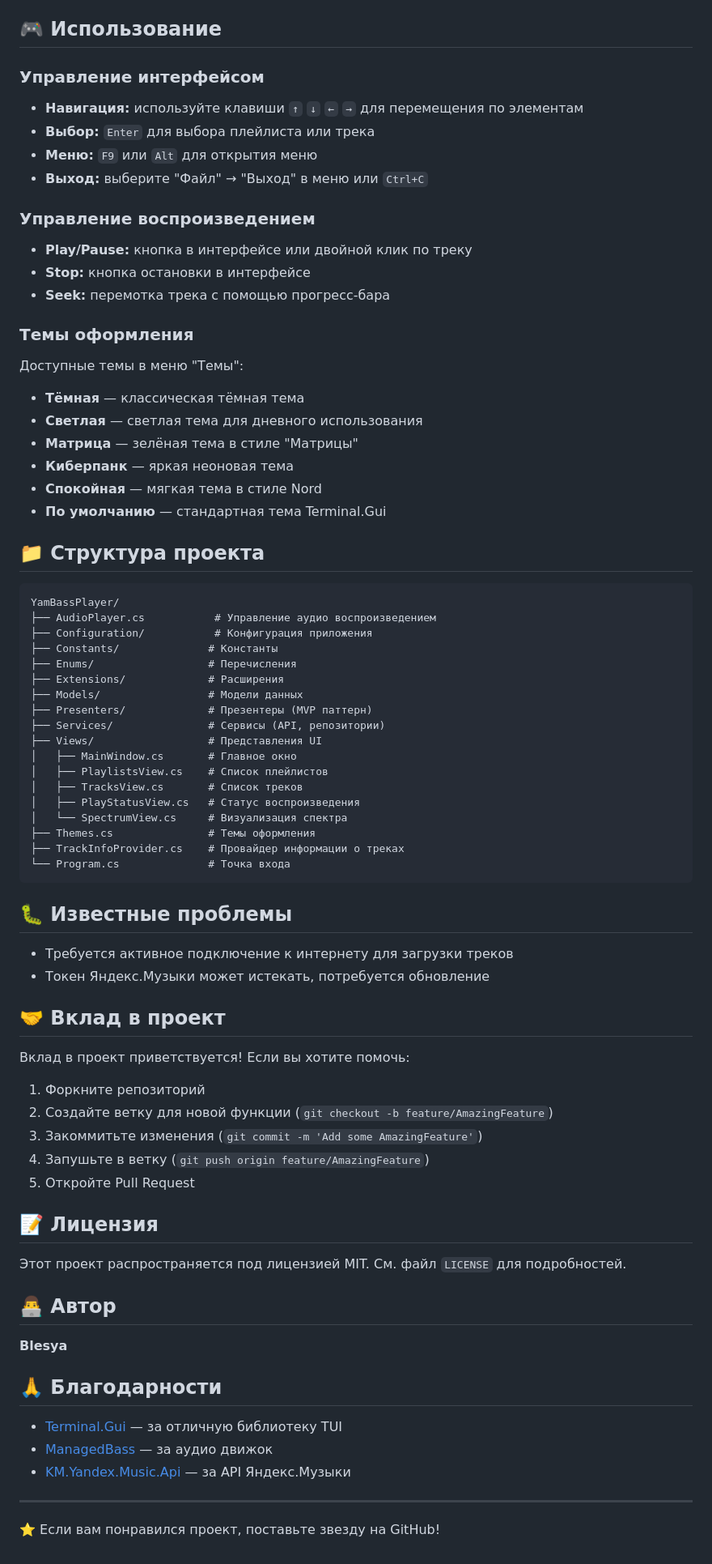
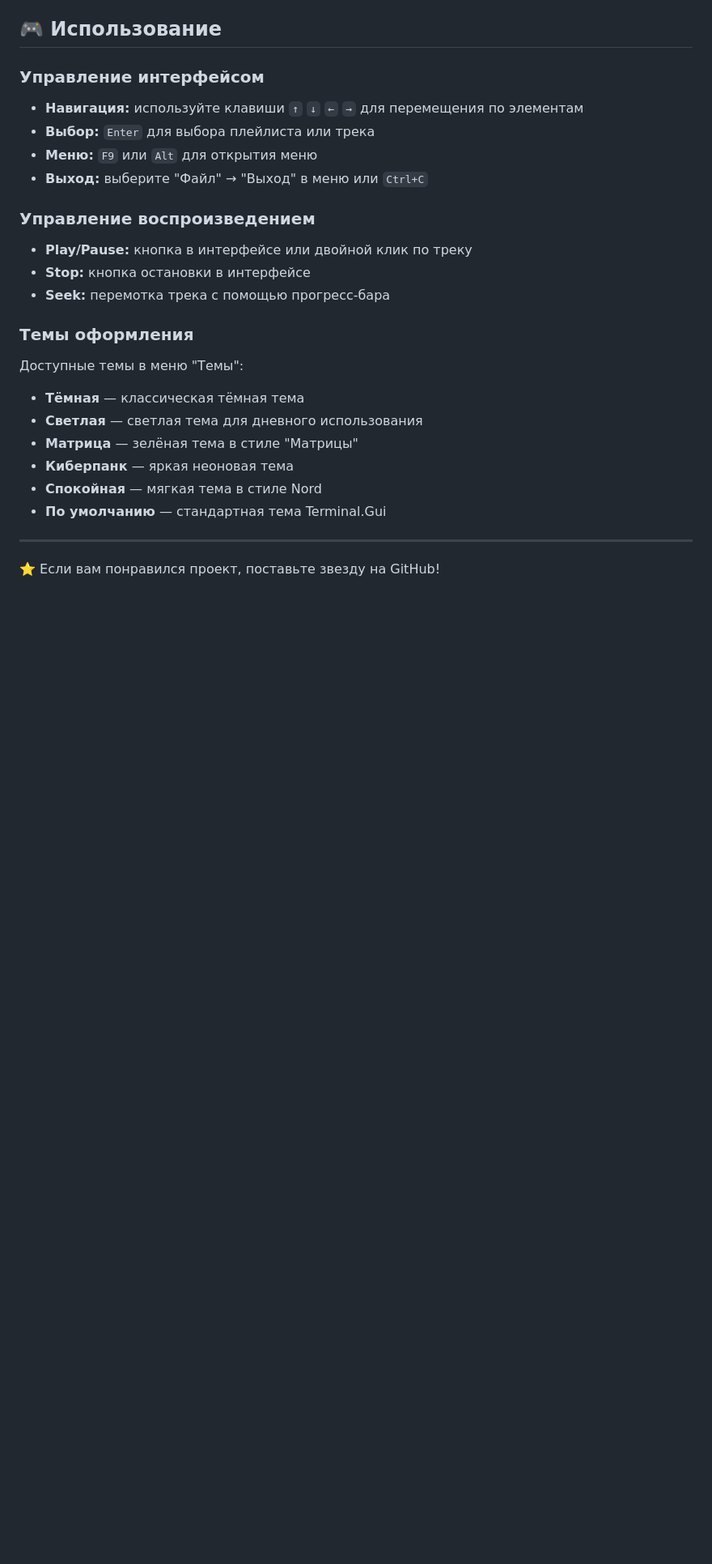
Before and after one commit to Blesya/YaBassPlayer, a Markdown page: README.md, the part around the change. Shown: that part at 81% size. GitHub-like rendering; blank space fills up the shorter version.

````diff
--- a/README.md
+++ b/README.md
@@ -109,58 +109,6 @@ YamBassPlayer — это кроссплатформенный музыкальн
 - **Спокойная** — мягкая тема в стиле Nord
 - **По умолчанию** — стандартная тема Terminal.Gui
 
-## 📁 Структура проекта
-
-```
-YamBassPlayer/
-├── AudioPlayer.cs           # Управление аудио воспроизведением
-├── Configuration/           # Конфигурация приложения
-├── Constants/              # Константы
-├── Enums/                  # Перечисления
-├── Extensions/             # Расширения
-├── Models/                 # Модели данных
-├── Presenters/             # Презентеры (MVP паттерн)
-├── Services/               # Сервисы (API, репозитории)
-├── Views/                  # Представления UI
-│   ├── MainWindow.cs       # Главное окно
-│   ├── PlaylistsView.cs    # Список плейлистов
-│   ├── TracksView.cs       # Список треков
-│   ├── PlayStatusView.cs   # Статус воспроизведения
-│   └── SpectrumView.cs     # Визуализация спектра
-├── Themes.cs               # Темы оформления
-├── TrackInfoProvider.cs    # Провайдер информации о треках
-└── Program.cs              # Точка входа
-```
-
-## 🐛 Известные проблемы
-
-- Требуется активное подключение к интернету для загрузки треков
-- Токен Яндекс.Музыки может истекать, потребуется обновление
-
-## 🤝 Вклад в проект
-
-Вклад в проект приветствуется! Если вы хотите помочь:
-
-1. Форкните репозиторий
-2. Создайте ветку для новой функции (`git checkout -b feature/AmazingFeature`)
-3. Закоммитьте изменения (`git commit -m 'Add some AmazingFeature'`)
-4. Запушьте в ветку (`git push origin feature/AmazingFeature`)
-5. Откройте Pull Request
-
-## 📝 Лицензия
-
-Этот проект распространяется под лицензией MIT. См. файл `LICENSE` для подробностей.
-
-## 👨‍💻 Автор
-
-**Blesya**
-
-## 🙏 Благодарности
-
-- [Terminal.Gui](https://github.com/gui-cs/Terminal.Gui) — за отличную библиотеку TUI
-- [ManagedBass](https://github.com/ManagedBass/ManagedBass) — за аудио движок
-- [KM.Yandex.Music.Api](https://github.com/K-Society/KSociety.Com.Yandex) — за API Яндекс.Музыки
-
 ---
 
 ⭐ Если вам понравился проект, поставьте звезду на GitHub!
````
